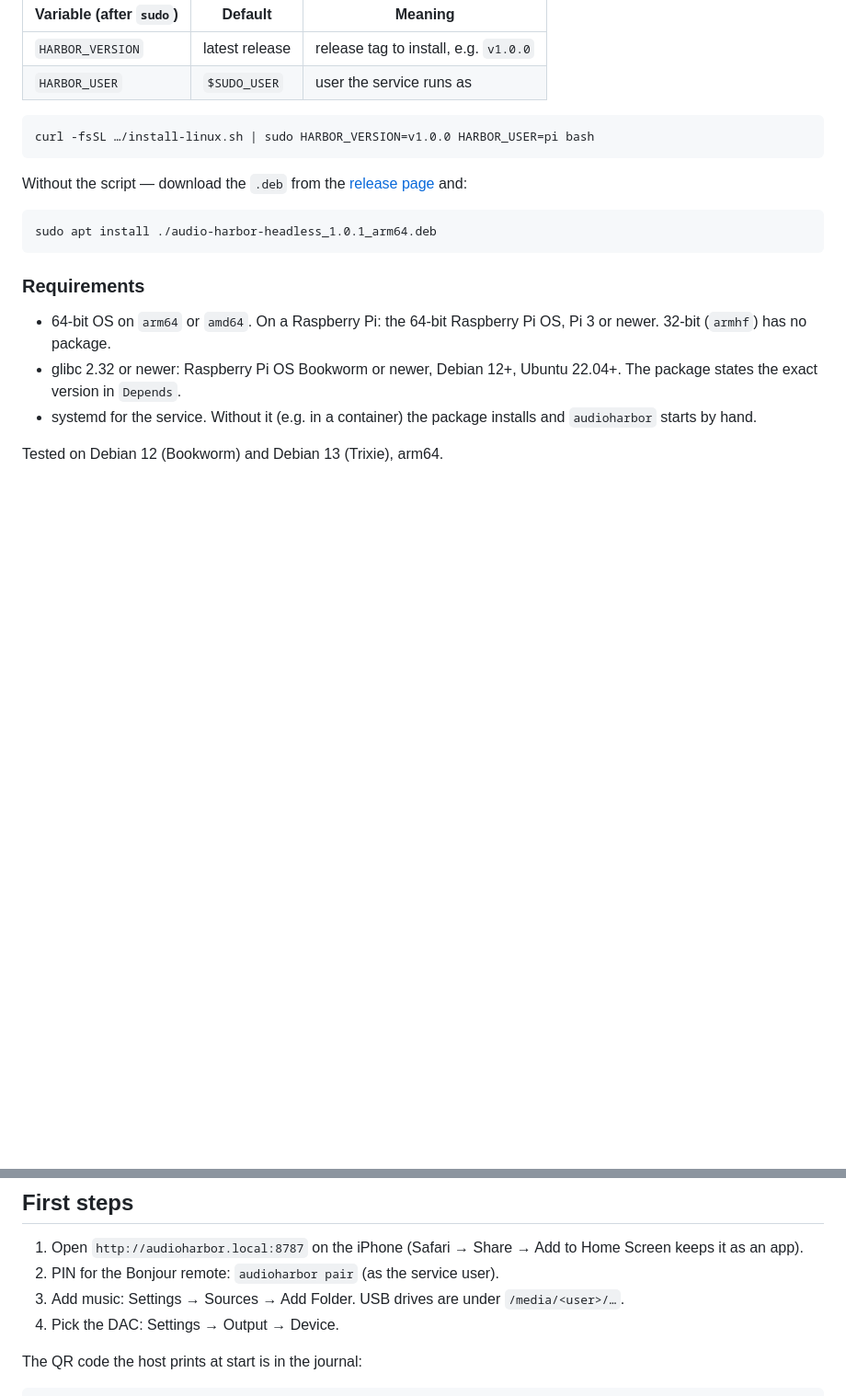
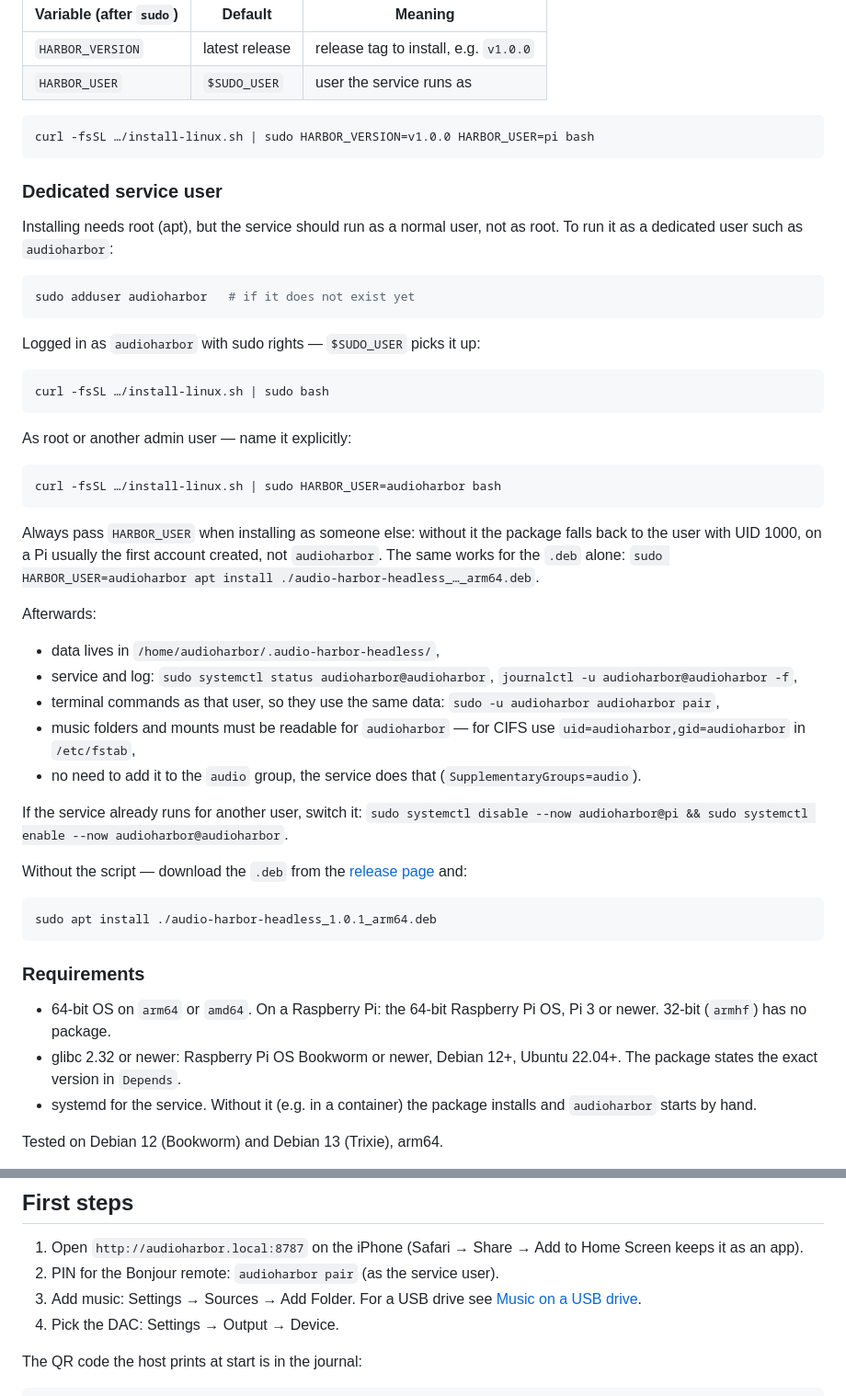
Before and after one commit to petergerov/audio-harbor-headless, a Markdown page: docs/LINUX.md, 2 parts joined by grey strips. Shown at 92% size. GitHub-like rendering; blank space fills up the shorter version.

````diff
--- a/docs/LINUX.md
+++ b/docs/LINUX.md
@@ -24,6 +24,38 @@ The script:
 curl -fsSL …/install-linux.sh | sudo HARBOR_VERSION=v1.0.0 HARBOR_USER=pi bash
 ```
 
+### Dedicated service user
+
+Installing needs root (apt), but the service should run as a normal user, not as root. To run it as a dedicated user such as `audioharbor`:
+
+```bash
+sudo adduser audioharbor   # if it does not exist yet
+```
+
+Logged in as `audioharbor` with sudo rights — `$SUDO_USER` picks it up:
+
+```bash
+curl -fsSL …/install-linux.sh | sudo bash
+```
+
+As root or another admin user — name it explicitly:
+
+```bash
+curl -fsSL …/install-linux.sh | sudo HARBOR_USER=audioharbor bash
+```
+
+Always pass `HARBOR_USER` when installing as someone else: without it the package falls back to the user with UID 1000, on a Pi usually the first account created, not `audioharbor`. The same works for the `.deb` alone: `sudo HARBOR_USER=audioharbor apt install ./audio-harbor-headless_…_arm64.deb`.
+
+Afterwards:
+
+- data lives in `/home/audioharbor/.audio-harbor-headless/`,
+- service and log: `sudo systemctl status audioharbor@audioharbor`, `journalctl -u audioharbor@audioharbor -f`,
+- terminal commands as that user, so they use the same data: `sudo -u audioharbor audioharbor pair`,
+- music folders and mounts must be readable for `audioharbor` — for CIFS use `uid=audioharbor,gid=audioharbor` in `/etc/fstab`,
+- no need to add it to the `audio` group, the service does that (`SupplementaryGroups=audio`).
+
+If the service already runs for another user, switch it: `sudo systemctl disable --now audioharbor@pi && sudo systemctl enable --now audioharbor@audioharbor`.
+
 Without the script — download the `.deb` from the [release page](https://github.com/petergerov/audio-harbor-headless/releases) and:
 
 ```bash
@@ -42,7 +74,7 @@ Tested on Debian 12 (Bookworm) and Debian 13 (Trixie), arm64.
 
 1. Open `http://audioharbor.local:8787` on the iPhone (Safari → Share → Add to Home Screen keeps it as an app).
 2. PIN for the Bonjour remote: `audioharbor pair` (as the service user).
-3. Add music: Settings → Sources → Add Folder. USB drives are under `/media/<user>/…`.
+3. Add music: Settings → Sources → Add Folder. For a USB drive see [Music on a USB drive](#music-on-a-usb-drive).
 4. Pick the DAC: Settings → Output → Device.
 
 The QR code the host prints at start is in the journal:
````
Also changed, not shown: other parts of docs/LINUX.md (+57 -0 lines).
